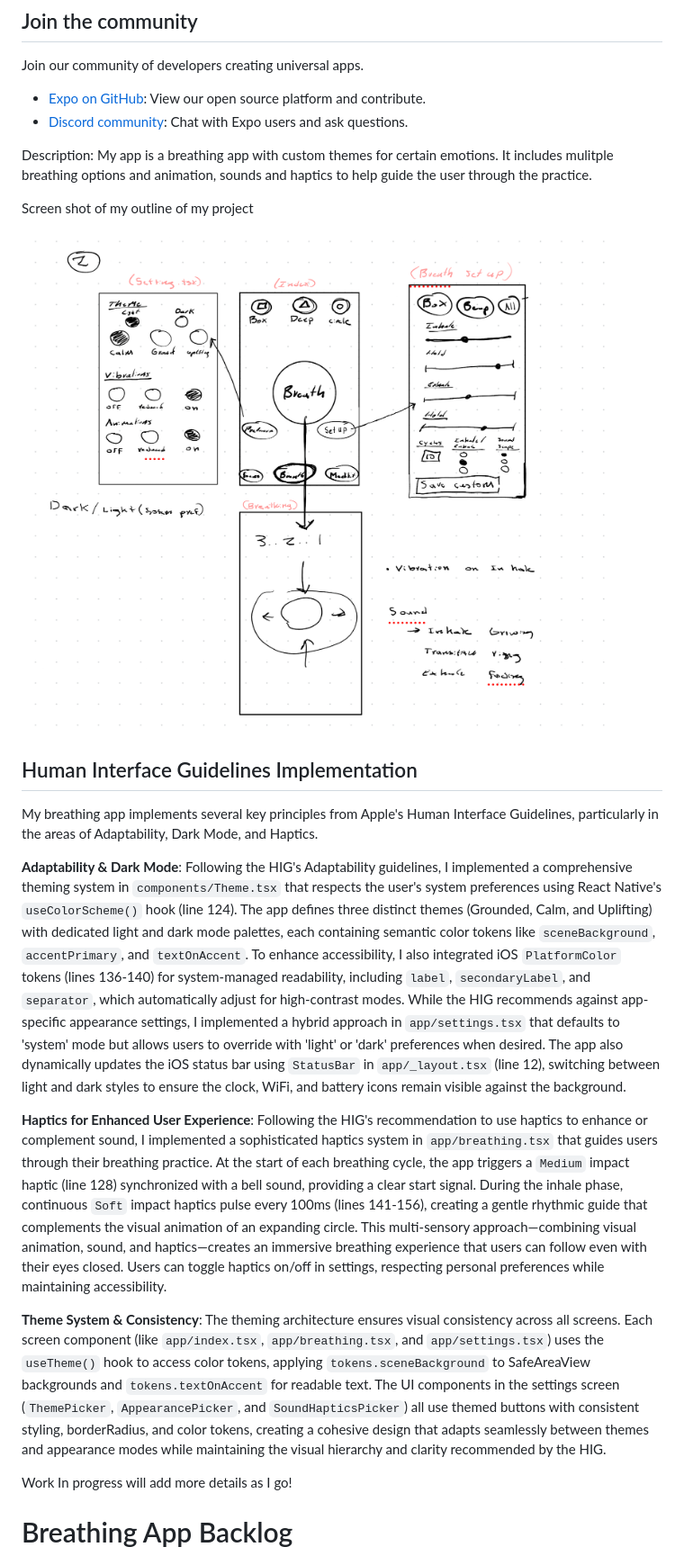
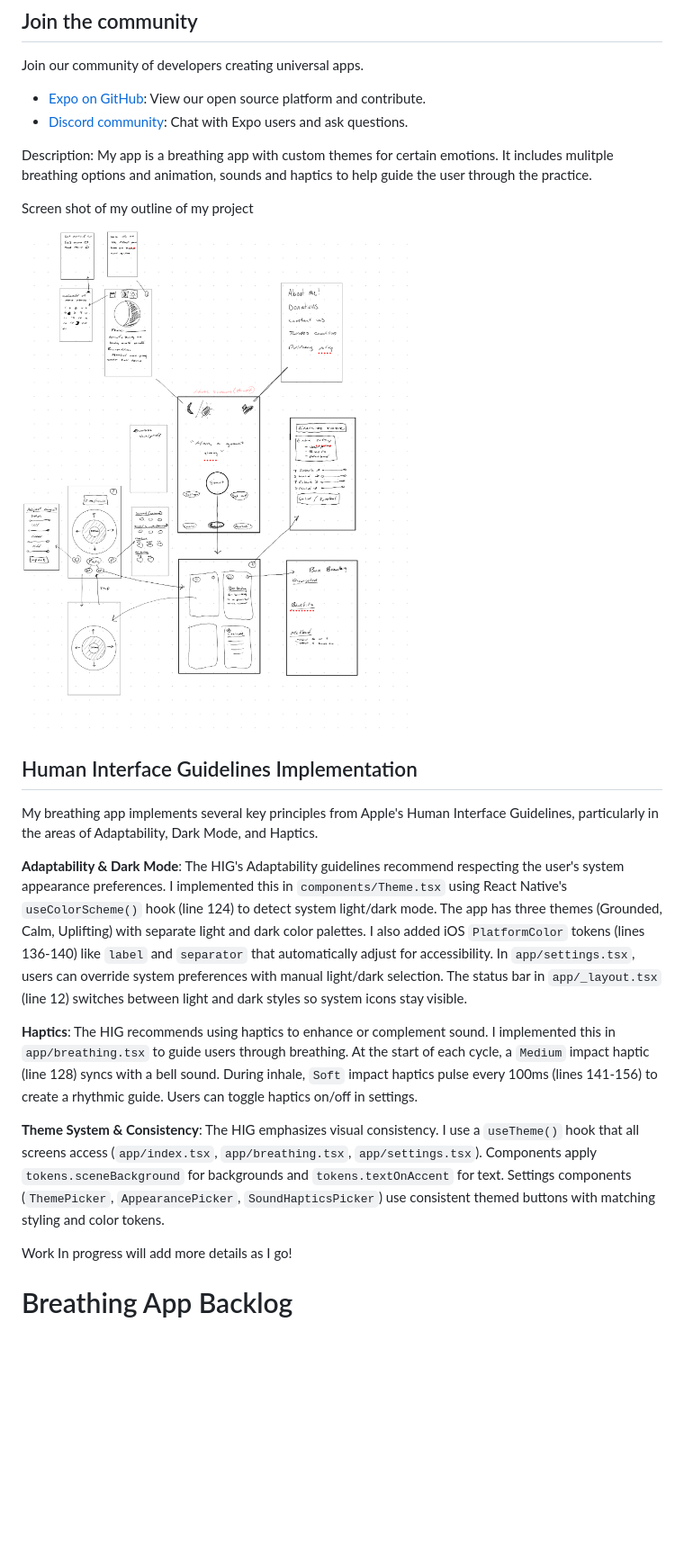
Before and after one commit to michael-d-abraham/Breath, a Markdown page: README.md, the part around the change. Shown: that part at 90% size. Rendered like a GitHub page; pictures changed too: assets/images/wireframe.png; blank space fills up the shorter version.

```diff
--- a/README.md
+++ b/README.md
@@ -61,11 +61,11 @@ Screen shot of my outline of my project
 
 My breathing app implements several key principles from Apple's Human Interface Guidelines, particularly in the areas of Adaptability, Dark Mode, and Haptics.
 
-**Adaptability & Dark Mode**: Following the HIG's Adaptability guidelines, I implemented a comprehensive theming system in `components/Theme.tsx` that respects the user's system preferences using React Native's `useColorScheme()` hook (line 124). The app defines three distinct themes (Grounded, Calm, and Uplifting) with dedicated light and dark mode palettes, each containing semantic color tokens like `sceneBackground`, `accentPrimary`, and `textOnAccent`. To enhance accessibility, I also integrated iOS `PlatformColor` tokens (lines 136-140) for system-managed readability, including `label`, `secondaryLabel`, and `separator`, which automatically adjust for high-contrast modes. While the HIG recommends against app-specific appearance settings, I implemented a hybrid approach in `app/settings.tsx` that defaults to 'system' mode but allows users to override with 'light' or 'dark' preferences when desired. The app also dynamically updates the iOS status bar using `StatusBar` in `app/_layout.tsx` (line 12), switching between light and dark styles to ensure the clock, WiFi, and battery icons remain visible against the background.
+**Adaptability & Dark Mode**: The HIG's Adaptability guidelines recommend respecting the user's system appearance preferences. I implemented this in `components/Theme.tsx` using React Native's `useColorScheme()` hook (line 124) to detect system light/dark mode. The app has three themes (Grounded, Calm, Uplifting) with separate light and dark color palettes. I also added iOS `PlatformColor` tokens (lines 136-140) like `label` and `separator` that automatically adjust for accessibility. In `app/settings.tsx`, users can override system preferences with manual light/dark selection. The status bar in `app/_layout.tsx` (line 12) switches between light and dark styles so system icons stay visible.
 
-**Haptics for Enhanced User Experience**: Following the HIG's recommendation to use haptics to enhance or complement sound, I implemented a sophisticated haptics system in `app/breathing.tsx` that guides users through their breathing practice. At the start of each breathing cycle, the app triggers a `Medium` impact haptic (line 128) synchronized with a bell sound, providing a clear start signal. During the inhale phase, continuous `Soft` impact haptics pulse every 100ms (lines 141-156), creating a gentle rhythmic guide that complements the visual animation of an expanding circle. This multi-sensory approach—combining visual animation, sound, and haptics—creates an immersive breathing experience that users can follow even with their eyes closed. Users can toggle haptics on/off in settings, respecting personal preferences while maintaining accessibility.
+**Haptics**: The HIG recommends using haptics to enhance or complement sound. I implemented this in `app/breathing.tsx` to guide users through breathing. At the start of each cycle, a `Medium` impact haptic (line 128) syncs with a bell sound. During inhale, `Soft` impact haptics pulse every 100ms (lines 141-156) to create a rhythmic guide. Users can toggle haptics on/off in settings.
 
-**Theme System & Consistency**: The theming architecture ensures visual consistency across all screens. Each screen component (like `app/index.tsx`, `app/breathing.tsx`, and `app/settings.tsx`) uses the `useTheme()` hook to access color tokens, applying `tokens.sceneBackground` to SafeAreaView backgrounds and `tokens.textOnAccent` for readable text. The UI components in the settings screen (`ThemePicker`, `AppearancePicker`, and `SoundHapticsPicker`) all use themed buttons with consistent styling, borderRadius, and color tokens, creating a cohesive design that adapts seamlessly between themes and appearance modes while maintaining the visual hierarchy and clarity recommended by the HIG.
+**Theme System & Consistency**: The HIG emphasizes visual consistency. I use a `useTheme()` hook that all screens access (`app/index.tsx`, `app/breathing.tsx`, `app/settings.tsx`). Components apply `tokens.sceneBackground` for backgrounds and `tokens.textOnAccent` for text. Settings components (`ThemePicker`, `AppearancePicker`, `SoundHapticsPicker`) use consistent themed buttons with matching styling and color tokens.
 
 
 
```
